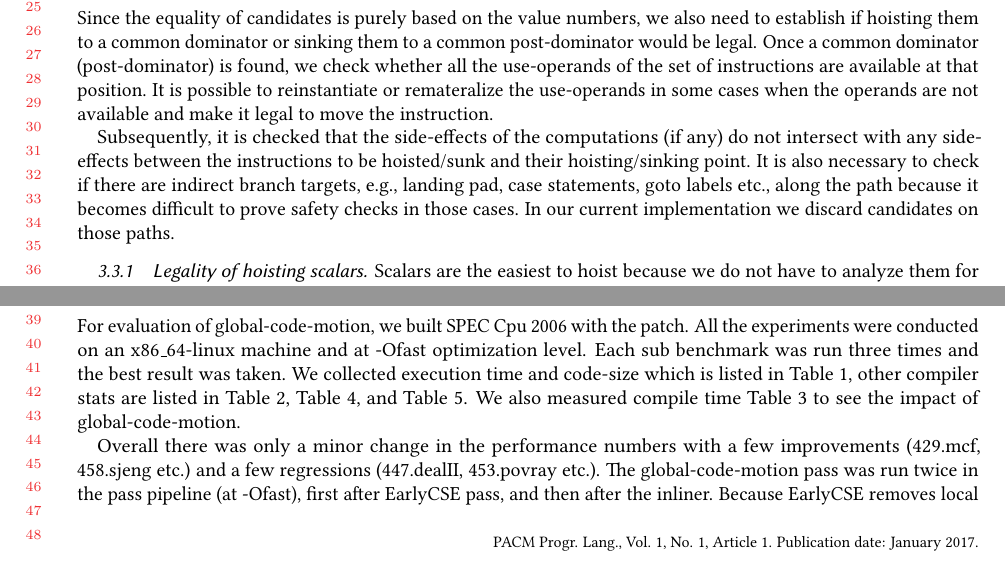
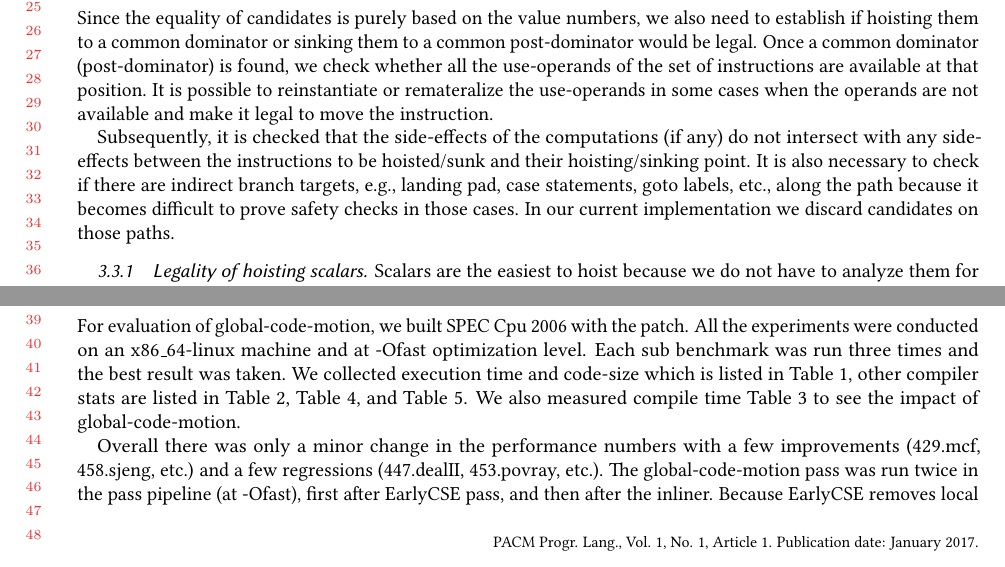
Before and after one commit to reSHARMA/gvn-hoist, a LaTeX paper (paper.tex): two parts of pages 7 and 13 of 19, joined at a grey line, cut so that both start at the same text. Compiled offline with pdfLaTeX.

Commit message:
add missing commas

```diff
--- a/paper.tex
+++ b/paper.tex
@@ -607,7 +607,7 @@ Subsequently, it is checked that the side-effects of the computations (if any)
 do not intersect with any side-effects between the instructions to be
 hoisted/sunk and their hoisting/sinking point. It is also necessary to check if
 there are indirect branch targets, e.g., landing pad, case statements, goto
-labels etc., along the path because it becomes difficult to prove safety checks
+labels, etc., along the path because it becomes difficult to prove safety checks
 in those cases. In our current implementation we discard candidates on those
 paths.
 
@@ -1034,7 +1034,7 @@ Geomean         & 0.997 & 1.00 & 1.00\\\hline
 \end{table}
 
 Overall there was only a minor change in the performance numbers with a few improvements
-(429.mcf, 458.sjeng etc.) and a few regressions (447.dealII, 453.povray
+(429.mcf, 458.sjeng, etc.) and a few regressions (447.dealII, 453.povray,
 etc.). The \gcm{} pass was run twice in the pass pipeline (at -Ofast),
 first after EarlyCSE pass, and then after the inliner. Because EarlyCSE removes
 local redundancies, \GCM{} would have to analyze less redundant instructions, also
```
